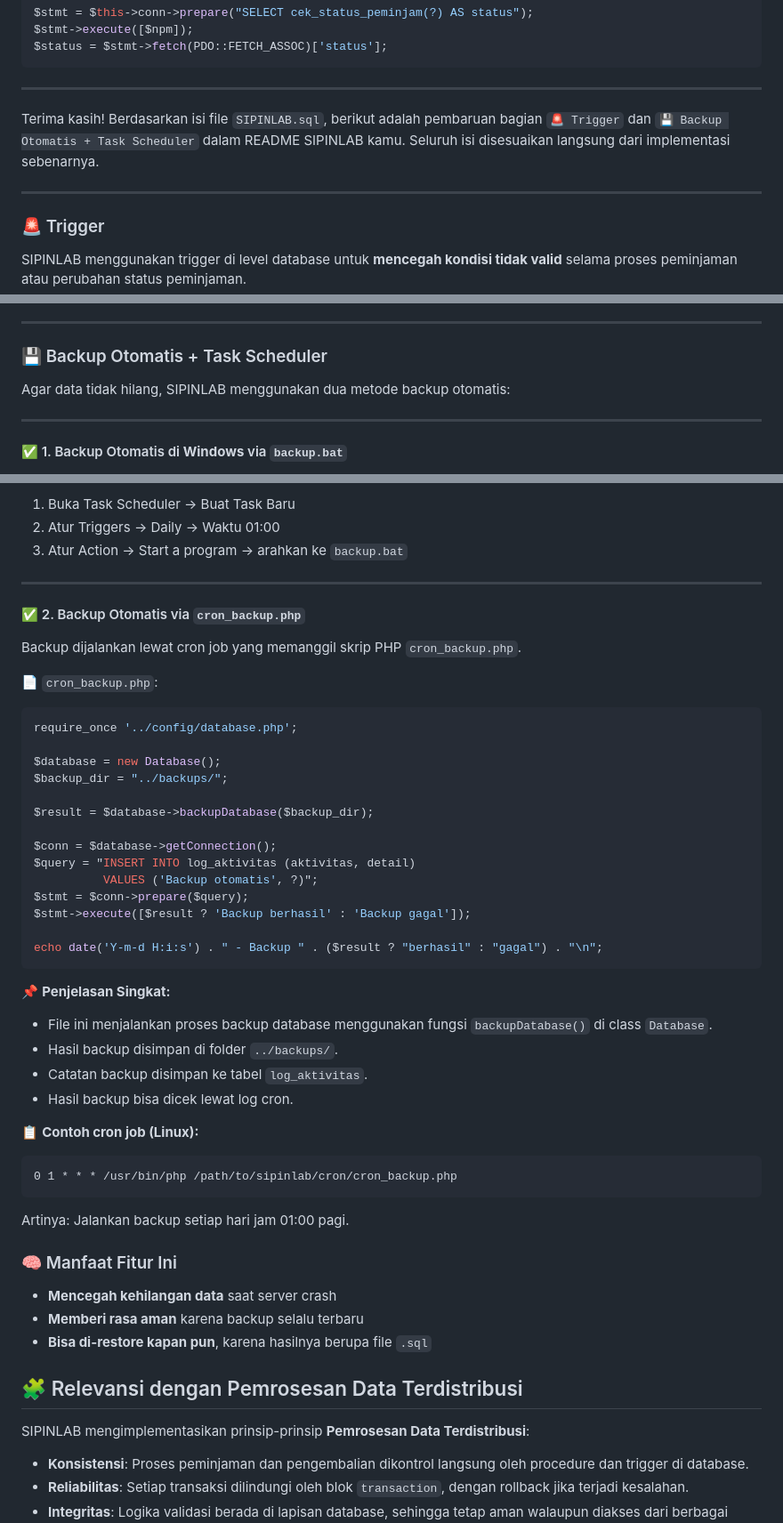
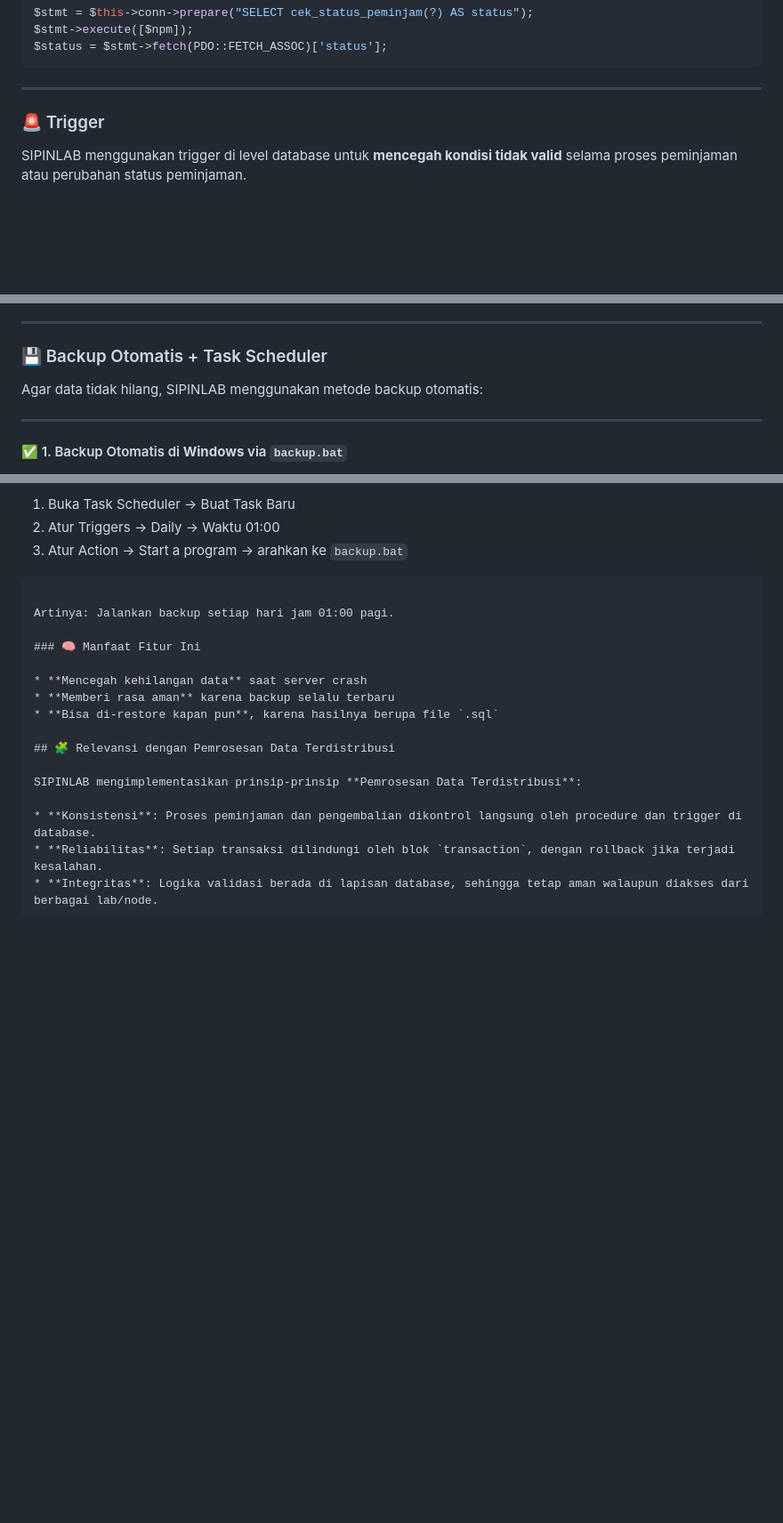
Before and after one commit to aathifahdc/SIPINLAB, a Markdown page: README.md, 3 parts joined by grey strips. Shown at 89% size. Rendered like a GitHub page; blank space fills up the shorter version.

````diff
--- a/README.md
+++ b/README.md
@@ -177,12 +177,6 @@ $status = $stmt->fetch(PDO::FETCH_ASSOC)['status'];
 
 ---
 
-
-
-Terima kasih! Berdasarkan isi file `SIPINLAB.sql`, berikut adalah pembaruan bagian `🚨 Trigger` dan `💾 Backup Otomatis + Task Scheduler` dalam README SIPINLAB kamu. Seluruh isi disesuaikan langsung dari implementasi sebenarnya.
-
----
-
 ### 🚨 Trigger
 
 SIPINLAB menggunakan trigger di level database untuk **mencegah kondisi tidak valid** selama proses peminjaman atau perubahan status peminjaman.
@@ -258,7 +252,7 @@ Trigger ini menjamin **validasi peminjaman dilakukan di level database**, bahkan
 
 ### 💾 Backup Otomatis + Task Scheduler
 
-Agar data tidak hilang, SIPINLAB menggunakan dua metode backup otomatis:
+Agar data tidak hilang, SIPINLAB menggunakan metode backup otomatis:
 
 ---
 
@@ -301,42 +295,6 @@ endlocal
 2. Atur Triggers → Daily → Waktu 01:00
 3. Atur Action → Start a program → arahkan ke `backup.bat`
 
----
-
-#### ✅ 2. Backup Otomatis via `cron_backup.php`
-
-Backup dijalankan lewat cron job yang memanggil skrip PHP `cron_backup.php`.
-
-📄 `cron_backup.php`:
-
-```php
-require_once '../config/database.php';
-
-$database = new Database();
-$backup_dir = "../backups/";
-
-$result = $database->backupDatabase($backup_dir);
-
-$conn = $database->getConnection();
-$query = "INSERT INTO log_aktivitas (aktivitas, detail)
-          VALUES ('Backup otomatis', ?)";
-$stmt = $conn->prepare($query);
-$stmt->execute([$result ? 'Backup berhasil' : 'Backup gagal']);
-
-echo date('Y-m-d H:i:s') . " - Backup " . ($result ? "berhasil" : "gagal") . "\n";
-```
-
-📌 **Penjelasan Singkat:**
-
-* File ini menjalankan proses backup database menggunakan fungsi `backupDatabase()` di class `Database`.
-* Hasil backup disimpan di folder `../backups/`.
-* Catatan backup disimpan ke tabel `log_aktivitas`.
-* Hasil backup bisa dicek lewat log cron.
-
-📋 **Contoh cron job (Linux):**
-
-```
-0 1 * * * /usr/bin/php /path/to/sipinlab/cron/cron_backup.php
 ```
 
 Artinya: Jalankan backup setiap hari jam 01:00 pagi.
````
